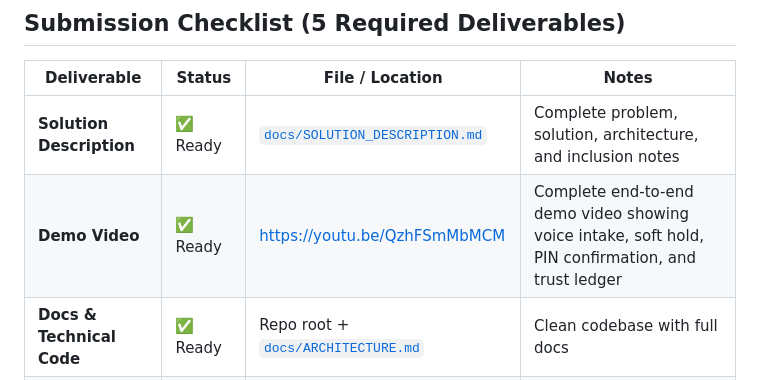
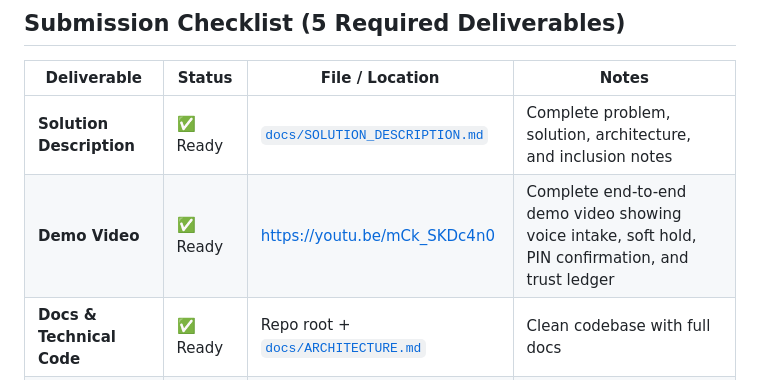
Before and after one commit to Spyder0000/aegis-voice-guardian, a Markdown page: docs/SUBMISSION_SELF_AUDIT.md, the part around the change. GitHub-like rendering.

```diff
--- a/docs/SUBMISSION_SELF_AUDIT.md
+++ b/docs/SUBMISSION_SELF_AUDIT.md
@@ -81,7 +81,7 @@
 | Deliverable | Status | File / Location | Notes |
 |---|---|---|---|
 | **Solution Description** | ✅ Ready | [`docs/SOLUTION_DESCRIPTION.md`](file:///mnt/c/Users/USER/Documents/aegis-voice-guardian/docs/SOLUTION_DESCRIPTION.md) | Complete problem, solution, architecture, and inclusion notes |
-| **Demo Video** | ✅ Ready | [https://youtu.be/QzhFSmMbMCM](https://youtu.be/QzhFSmMbMCM) | Complete end-to-end demo video showing voice intake, soft hold, PIN confirmation, and trust ledger |
+| **Demo Video** | ✅ Ready | [https://youtu.be/mCk_SKDc4n0](https://youtu.be/mCk_SKDc4n0) | Complete end-to-end demo video showing voice intake, soft hold, PIN confirmation, and trust ledger |
 | **Docs & Technical Code** | ✅ Ready | Repo root + [`docs/ARCHITECTURE.md`](file:///mnt/c/Users/USER/Documents/aegis-voice-guardian/docs/ARCHITECTURE.md) | Clean codebase with full docs |
 | **Benchmark Report** | ✅ Ready | [`docs/BENCHMARK_REPORT.md`](file:///mnt/c/Users/USER/Documents/aegis-voice-guardian/docs/BENCHMARK_REPORT.md) | Real empirical metrics for Sahara v2 & Whisper |
 | **Ethics & Inclusion Note** | ✅ Ready | [`docs/ETHICS_INCLUSION_NOTE.md`](file:///mnt/c/Users/USER/Documents/aegis-voice-guardian/docs/ETHICS_INCLUSION_NOTE.md) | Safety, privacy, and inclusion principles documented |
```
Also changed, not shown: README.md (+2 -0 lines).
